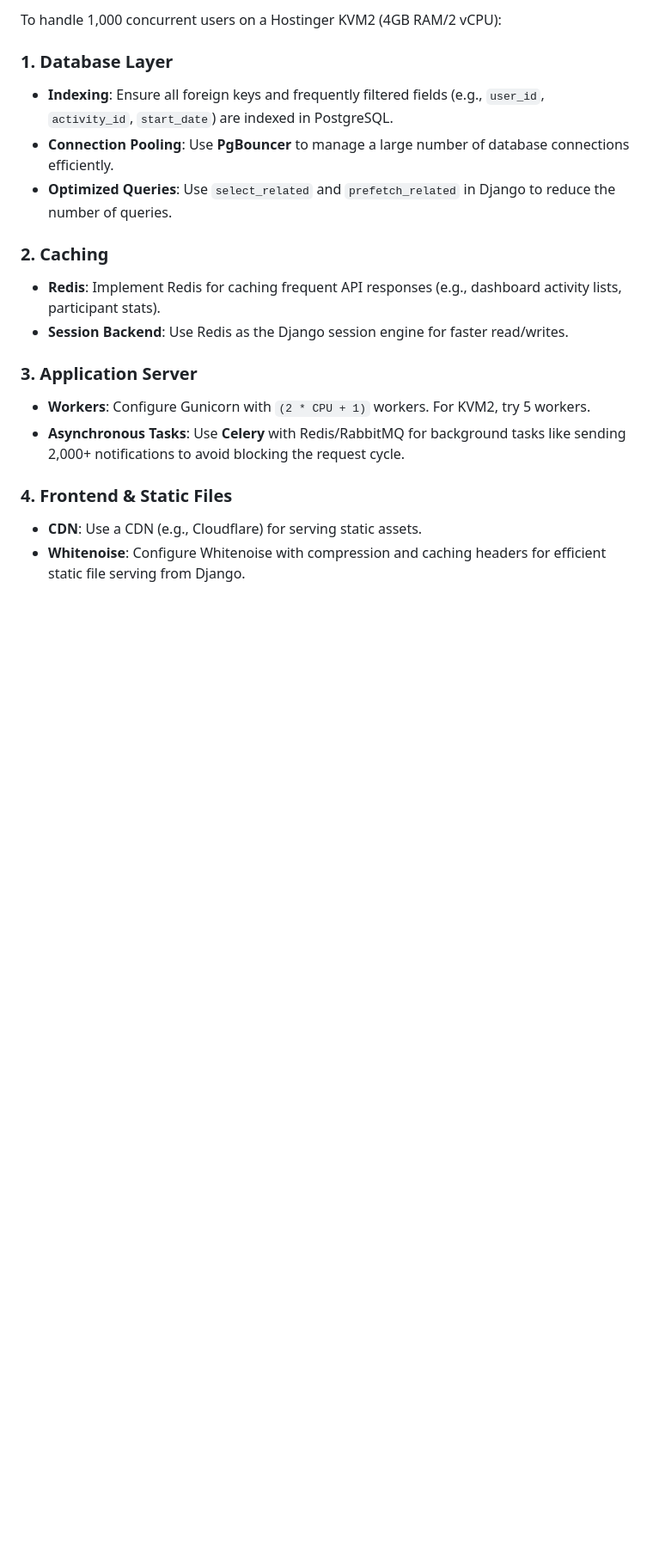
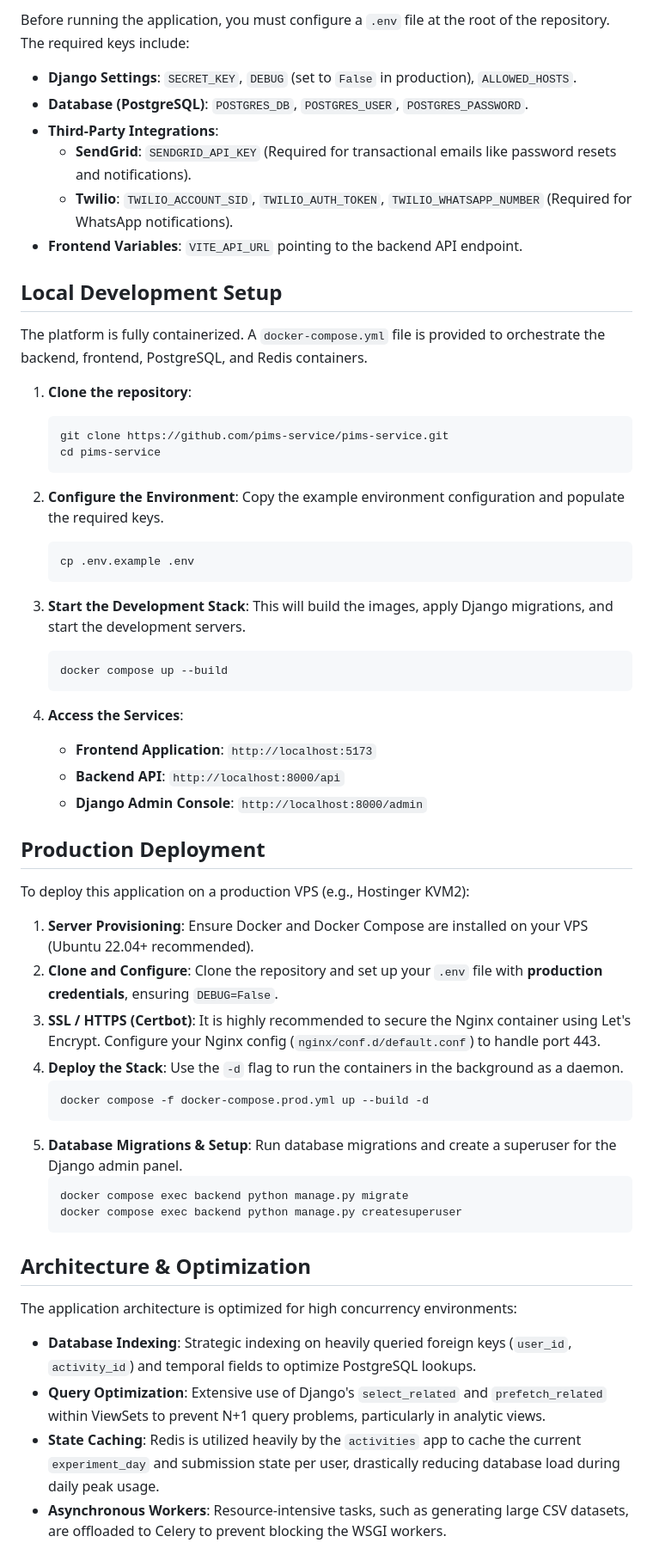
Before and after one commit to pims-service/pims-service, a Markdown page: README.md, the part around one of its changes. Shown at 86% size. Rendered like a GitHub page; blank space fills up the shorter version.

````diff
--- a/README.md
+++ b/README.md
@@ -49,19 +54,63 @@ If you prefer to run services individually without Docker:
 
-To handle 1,000 concurrent users on a Hostinger KVM2 (4GB RAM/2 vCPU):
+Before running the application, you must configure a `.env` file at the root of the repository. The required keys include:
 
-### 1. Database Layer
-- **Indexing**: Ensure all foreign keys and frequently filtered fields (e.g., `user_id`, `activity_id`, `start_date`) are indexed in PostgreSQL.
-- **Connection Pooling**: Use **PgBouncer** to manage a large number of database connections efficiently.
-- **Optimized Queries**: Use `select_related` and `prefetch_related` in Django to reduce the number of queries.
+- **Django Settings**: `SECRET_KEY`, `DEBUG` (set to `False` in production), `ALLOWED_HOSTS`.
+- **Database (PostgreSQL)**: `POSTGRES_DB`, `POSTGRES_USER`, `POSTGRES_PASSWORD`.
+- **Third-Party Integrations**:
+  - **SendGrid**: `SENDGRID_API_KEY` (Required for transactional emails like password resets and notifications).
+  - **Twilio**: `TWILIO_ACCOUNT_SID`, `TWILIO_AUTH_TOKEN`, `TWILIO_WHATSAPP_NUMBER` (Required for WhatsApp notifications).
+- **Frontend Variables**: `VITE_API_URL` pointing to the backend API endpoint.
 
-### 2. Caching
-- **Redis**: Implement Redis for caching frequent API responses (e.g., dashboard activity lists, participant stats).
-- **Session Backend**: Use Redis as the Django session engine for faster read/writes.
+## Local Development Setup
 
-### 3. Application Server
-- **Workers**: Configure Gunicorn with `(2 * CPU + 1)` workers. For KVM2, try 5 workers.
-- **Asynchronous Tasks**: Use **Celery** with Redis/RabbitMQ for background tasks like sending 2,000+ notifications to avoid blocking the request cycle.
+The platform is fully containerized. A `docker-compose.yml` file is provided to orchestrate the backend, frontend, PostgreSQL, and Redis containers.
 
-### 4. Frontend & Static Files
-- **CDN**: Use a CDN (e.g., Cloudflare) for serving static assets.
-- **Whitenoise**: Configure Whitenoise with compression and caching headers for efficient static file serving from Django.
+1. **Clone the repository**:
+   ```bash
+   git clone https://github.com/pims-service/pims-service.git
+   cd pims-service
+   ```
+
+2. **Configure the Environment**:
+   Copy the example environment configuration and populate the required keys.
+   ```bash
+   cp .env.example .env
+   ```
+
+3. **Start the Development Stack**:
+   This will build the images, apply Django migrations, and start the development servers.
+   ```bash
+   docker compose up --build
+   ```
+
+4. **Access the Services**:
+   - **Frontend Application**: `http://localhost:5173`
+   - **Backend API**: `http://localhost:8000/api`
+   - **Django Admin Console**: `http://localhost:8000/admin`
+
+## Production Deployment
+
+To deploy this application on a production VPS (e.g., Hostinger KVM2):
+
+1. **Server Provisioning**: Ensure Docker and Docker Compose are installed on your VPS (Ubuntu 22.04+ recommended).
+2. **Clone and Configure**: Clone the repository and set up your `.env` file with **production credentials**, ensuring `DEBUG=False`.
+3. **SSL / HTTPS (Certbot)**: It is highly recommended to secure the Nginx container using Let's Encrypt. Configure your Nginx config (`nginx/conf.d/default.conf`) to handle port 443.
+4. **Deploy the Stack**:
+   Use the `-d` flag to run the containers in the background as a daemon.
+   ```bash
+   docker compose -f docker-compose.prod.yml up --build -d
+   ```
+5. **Database Migrations & Setup**:
+   Run database migrations and create a superuser for the Django admin panel.
+   ```bash
+   docker compose exec backend python manage.py migrate
+   docker compose exec backend python manage.py createsuperuser
+   ```
+
+## Architecture & Optimization
+
+The application architecture is optimized for high concurrency environments:
+- **Database Indexing**: Strategic indexing on heavily queried foreign keys (`user_id`, `activity_id`) and temporal fields to optimize PostgreSQL lookups.
+- **Query Optimization**: Extensive use of Django's `select_related` and `prefetch_related` within ViewSets to prevent N+1 query problems, particularly in analytic views.
+- **State Caching**: Redis is utilized heavily by the `activities` app to cache the current `experiment_day` and submission state per user, drastically reducing database load during daily peak usage.
+- **Asynchronous Workers**: Resource-intensive tasks, such as generating large CSV datasets, are offloaded to Celery to prevent blocking the WSGI workers.
````
Also changed, not shown: other parts of README.md (+41 -36 lines).
